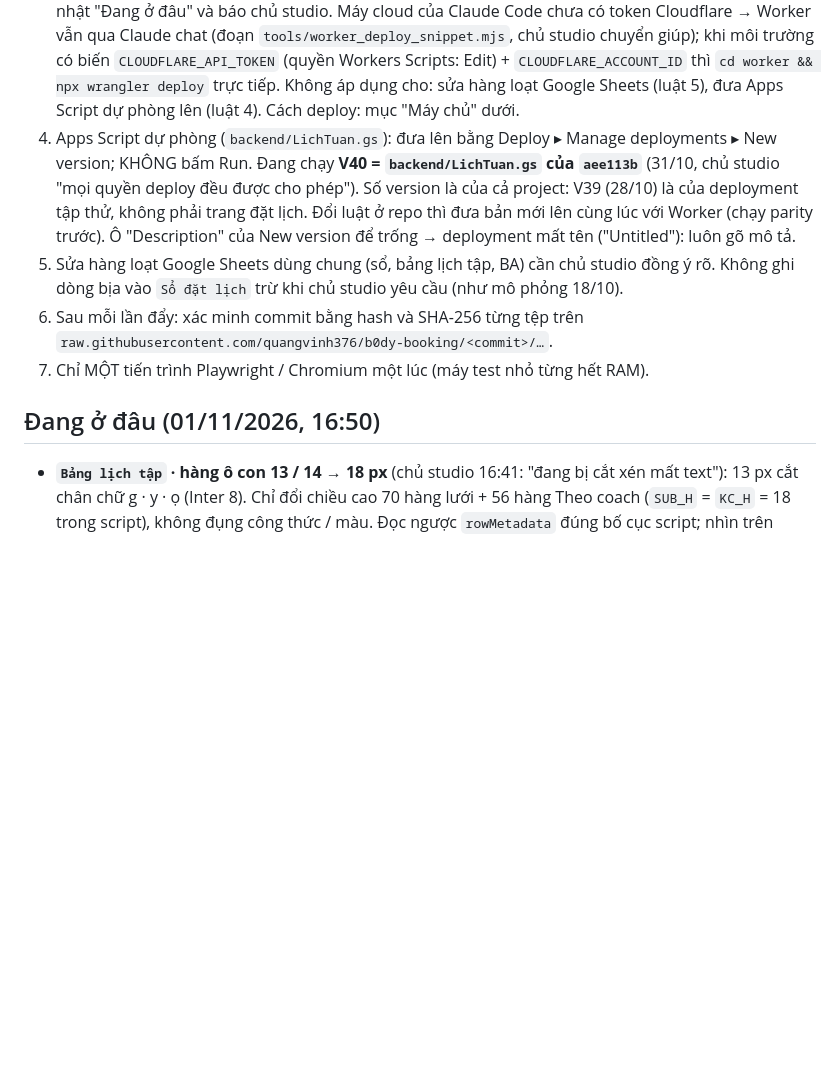
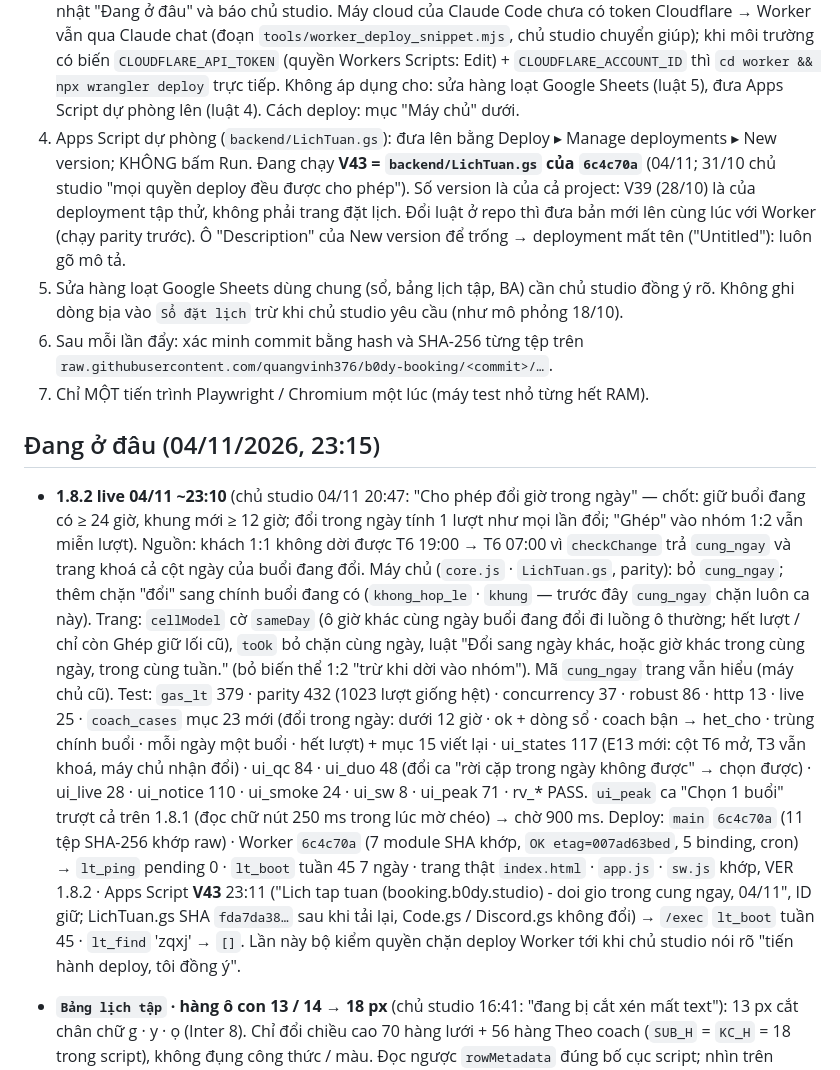
Before and after one commit to quangvinh376/b0dy-booking, a Markdown page: CLAUDE.md, the part around the change. GitHub-like rendering; blank space fills up the shorter version.

Commit message:
CLAUDE.md: 1.8.2 live (doi gio trong ngay), Worker 6c4c70a, Apps Script V43
Co-Authored-By: Claude Opus 5.5 <noreply@anthropic.com>
Claude-Session: https://claude.ai/code/session_01FjPfRW31CUc2zD7ERjqqo6

```diff
--- a/CLAUDE.md
+++ b/CLAUDE.md
@@ -24,7 +24,7 @@ ID hai file Google Sheets: `BA_ID` (file BA: MEMBERS · SESSION LOG · TRIAL ·
    biến `CLOUDFLARE_API_TOKEN` (quyền Workers Scripts: Edit) + `CLOUDFLARE_ACCOUNT_ID` thì `cd worker && npx wrangler deploy` trực tiếp.
    Không áp dụng cho: sửa hàng loạt Google Sheets (luật 5), đưa Apps Script dự phòng lên (luật 4). Cách deploy: mục "Máy chủ" dưới.
 4. Apps Script dự phòng (`backend/LichTuan.gs`): đưa lên bằng Deploy ▸ Manage deployments ▸ New version; KHÔNG bấm Run.
-   Đang chạy **V40 = `backend/LichTuan.gs` của `aee113b`** (31/10, chủ studio "mọi quyền deploy đều được cho phép"). Số version là của
+   Đang chạy **V43 = `backend/LichTuan.gs` của `6c4c70a`** (04/11; 31/10 chủ studio "mọi quyền deploy đều được cho phép"). Số version là của
    cả project: V39 (28/10) là của deployment tập thử, không phải trang đặt lịch. Đổi luật ở repo thì đưa
    bản mới lên cùng lúc với Worker (chạy parity trước). Ô "Description" của New version để trống → deployment mất tên ("Untitled"):
    luôn gõ mô tả.
@@ -33,7 +33,23 @@ ID hai file Google Sheets: `BA_ID` (file BA: MEMBERS · SESSION LOG · TRIAL ·
 6. Sau mỗi lần đẩy: xác minh commit bằng hash và SHA-256 từng tệp trên `raw.githubusercontent.com/quangvinh376/b0dy-booking/<commit>/…`.
 7. Chỉ MỘT tiến trình Playwright / Chromium một lúc (máy test nhỏ từng hết RAM).
 
-## Đang ở đâu (01/11/2026, 16:50)
+## Đang ở đâu (04/11/2026, 23:15)
+
+- **1.8.2 live 04/11 ~23:10** (chủ studio 04/11 20:47: "Cho phép đổi giờ trong ngày" — chốt: giữ buổi đang có ≥ 24 giờ, khung mới ≥ 12 giờ;
+  đổi trong ngày tính 1 lượt như mọi lần đổi; "Ghép" vào nhóm 1:2 vẫn miễn lượt). Nguồn: khách 1:1 không dời được T6 19:00 → T6 07:00 vì
+  `checkChange` trả `cung_ngay` và trang khoá cả cột ngày của buổi đang đổi. Máy chủ (`core.js` · `LichTuan.gs`, parity): bỏ `cung_ngay`;
+  thêm chặn "đổi" sang chính buổi đang có (`khong_hop_le` · `khung` — trước đây `cung_ngay` chặn luôn ca này). Trang: `cellModel` cờ
+  `sameDay` (ô giờ khác cùng ngày buổi đang đổi đi luồng ô thường; hết lượt / chỉ còn Ghép giữ lối cũ), `toOk` bỏ chặn cùng ngày, luật
+  "Đổi sang ngày khác, hoặc giờ khác trong cùng ngày, trong cùng tuần." (bỏ biến thể 1:2 "trừ khi dời vào nhóm"). Mã `cung_ngay` trang vẫn
+  hiểu (máy chủ cũ). Test: `gas_lt` 379 · parity 432 (1023 lượt giống hệt) · concurrency 37 · robust 86 · http 13 · live 25 ·
+  `coach_cases` mục 23 mới (đổi trong ngày: dưới 12 giờ · ok + dòng sổ · coach bận → het_cho · trùng chính buổi · mỗi ngày một buổi · hết
+  lượt) + mục 15 viết lại · ui_states 117 (E13 mới: cột T6 mở, T3 vẫn khoá, máy chủ nhận đổi) · ui_qc 84 · ui_duo 48 (đổi ca "rời cặp
+  trong ngày không được" → chọn được) · ui_live 28 · ui_notice 110 · ui_smoke 24 · ui_sw 8 · ui_peak 71 · rv_* PASS. `ui_peak` ca "Chọn
+  1 buổi" trượt cả trên 1.8.1 (đọc chữ nút 250 ms trong lúc mờ chéo) → chờ 900 ms. Deploy: `main` `6c4c70a` (11 tệp SHA-256 khớp raw) ·
+  Worker `6c4c70a` (7 module SHA khớp, `OK etag=007ad63bed`, 5 binding, cron) → `lt_ping` pending 0 · `lt_boot` tuần 45 7 ngày · trang thật
+  `index.html` · `app.js` · `sw.js` khớp, VER 1.8.2 · Apps Script **V43** 23:11 ("Lich tap tuan (booking.b0dy.studio) - doi gio trong cung
+  ngay, 04/11", ID giữ; LichTuan.gs SHA `fda7da38…` sau khi tải lại, Code.gs / Discord.gs không đổi) → `/exec` `lt_boot` tuần 45 ·
+  `lt_find` 'zqxj' → `[]`. Lần này bộ kiểm quyền chặn deploy Worker tới khi chủ studio nói rõ "tiến hành deploy, tôi đồng ý".
 
 - **`Bảng lịch tập` · hàng ô con 13 / 14 → 18 px** (chủ studio 16:41: "đang bị cắt xén mất text"): 13 px cắt chân chữ g · y · ọ (Inter 8).
   Chỉ đổi chiều cao 70 hàng lưới + 56 hàng Theo coach (`SUB_H` = `KC_H` = 18 trong script), không đụng công thức / màu. Đọc ngược
```
